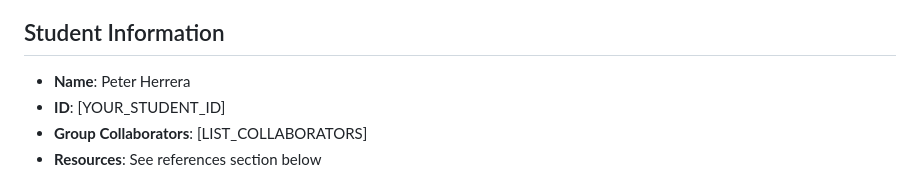
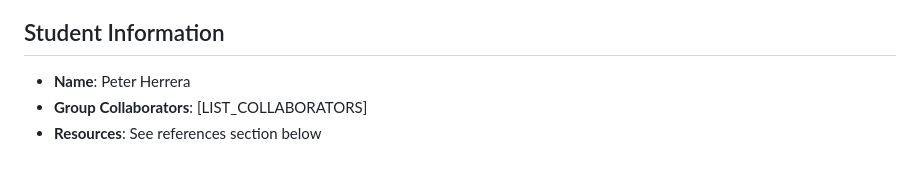
Before and after one commit to pharrera/ALPR_AE, a Markdown page: README.md, the part around the change. Drawn GitHub-style.

Commit message:
Remove placeholder for student ID
Removed placeholder for student ID in README.

```diff
--- a/README.md
+++ b/README.md
@@ -19,7 +19,6 @@ The key experiment compares three conditions at each resolution:
 ## Student Information
 
 - **Name**: Peter Herrera
-- **ID**: [YOUR_STUDENT_ID]
 - **Group Collaborators**: [LIST_COLLABORATORS]
 - **Resources**: See references section below
 
```
